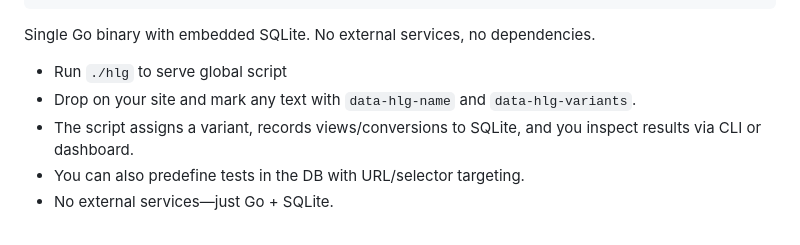
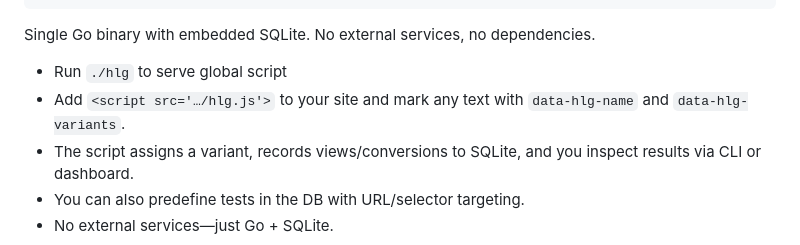
Before and after one commit to gkobilansky/headline-goat, a Markdown page: README.md, the part around the change. Rendered like a GitHub page.

Commit message:
Update README to clarify script usage instructions

```diff
--- a/README.md
+++ b/README.md
@@ -13,7 +13,7 @@ A/B test any text on any website. Minimal setup, maximum flexibility.
 Single Go binary with embedded SQLite. No external services, no dependencies.
 
 - Run `./hlg` to serve global script
-- Drop <script src='…/hlg.js'> on your site and mark any text with `data-hlg-name` and `data-hlg-variants`.
+- Add `<script src='…/hlg.js'>` to your site and mark any text with `data-hlg-name` and `data-hlg-variants`.
 - The script assigns a variant, records views/conversions to SQLite, and you inspect results via CLI or dashboard.
 - You can also predefine tests in the DB with URL/selector targeting.
 - No external services—just Go + SQLite.
```
